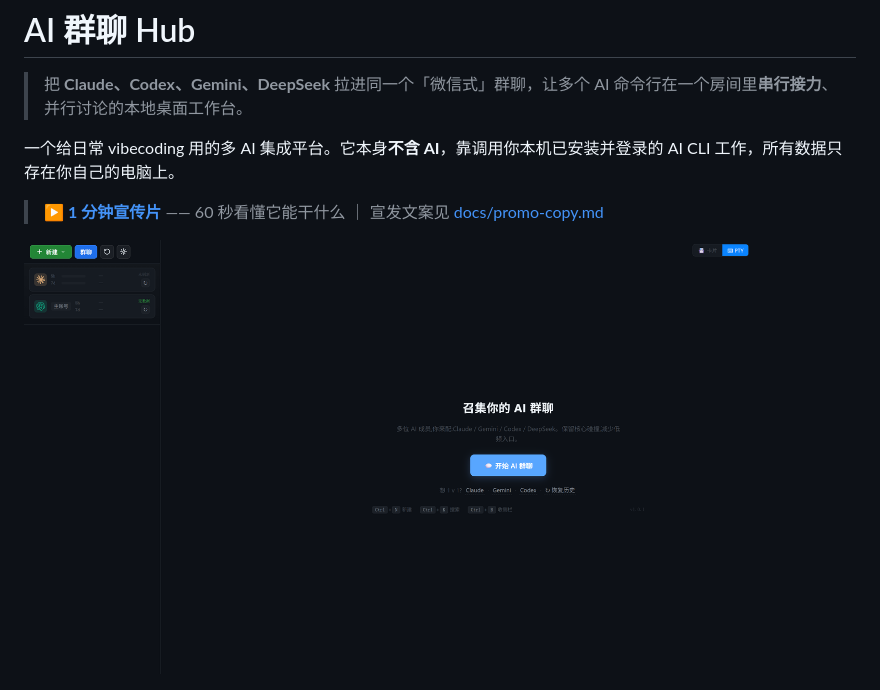
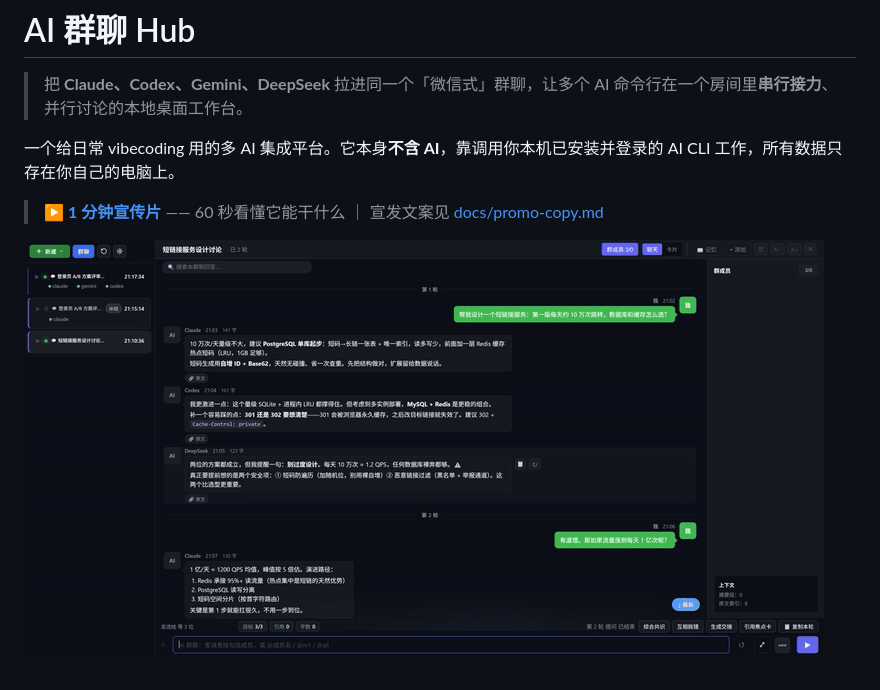
Before and after one commit to TianLin0509/ai-group-chat-hub, a Markdown page: README.md, the part around the change. GitHub-like rendering; pictures changed too: docs/screenshots/groupchat-demo.gif (added).

Commit message:
docs: animated group-chat demo GIF on README front page
Co-Authored-By: Claude Opus 4.8 (1M context) <noreply@anthropic.com>

```diff
--- a/README.md
+++ b/README.md
@@ -6,7 +6,7 @@
 
 > ▶️ **[1 分钟宣传片](https://github.com/TianLin0509/ai-group-chat-hub/releases/download/v1.0.1/AIGroupChatHub-Promo.mp4)** —— 60 秒看懂它能干什么 ｜ 宣发文案见 [docs/promo-copy.md](docs/promo-copy.md)
 
-![主界面](docs/screenshots/main-empty.png)
+![AI 群聊实况](docs/screenshots/groupchat-demo.gif)
 
 ![首次启动欢迎向导](docs/screenshots/welcome-guide.png)
 
```
